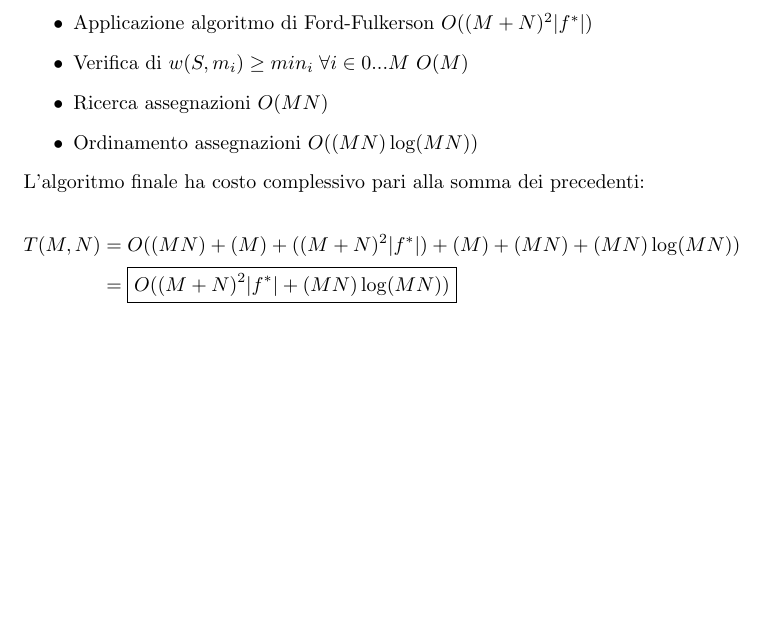
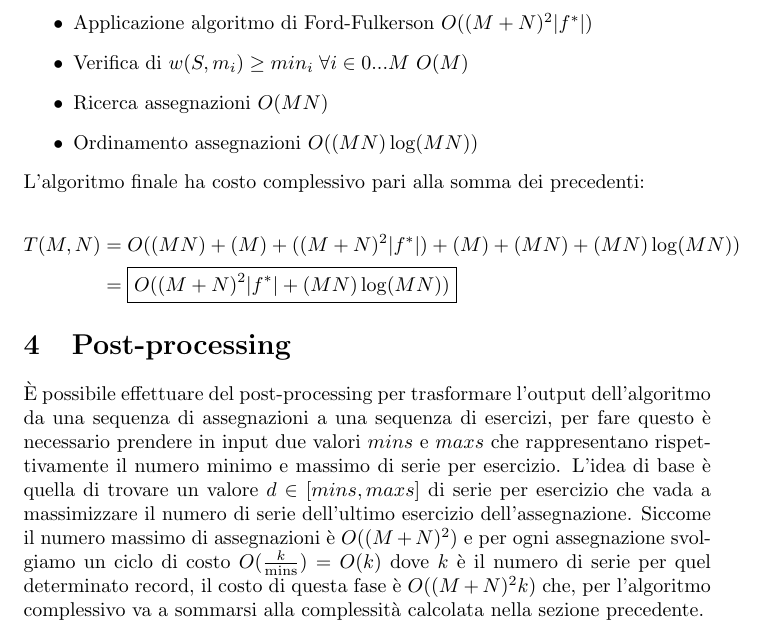
Before and after one commit to GioMaz/palgo, a LaTeX document (documentation/main.tex): part of page 3 of 3, cut so that both start at the same text, the shorter picture padded with empty space. Compiled offline with pdfLaTeX.

Commit message:
insert preprocessing section and change palgo api

```diff
--- a/documentation/main.tex
+++ b/documentation/main.tex
@@ -131,4 +131,17 @@ L'algoritmo finale ha costo complessivo pari alla somma dei precedenti:
 \end{split}
 \end{equation*}
 
+\section{Post-processing}
+È possibile effettuare del post-processing per trasformare l'output
+dell'algoritmo da una sequenza di assegnazioni a una sequenza di esercizi, per
+fare questo è necessario prendere in input due valori $mins$ e $maxs$ che
+rappresentano rispettivamente il numero minimo e massimo di serie per esercizio.
+L'idea di base è quella di trovare un valore $d \in [mins, maxs]$ di serie per
+esercizio che vada a massimizzare il numero di serie dell'ultimo esercizio
+dell'assegnazione. Siccome il numero massimo di assegnazioni è $O((M+N)^2)$ e
+per ogni assegnazione svolgiamo un ciclo di costo
+$O(\frac{k}{\text{mins}}) = O(k)$ dove $k$ è il numero di serie per quel
+determinato record, il costo di questa fase è $O((M+N)^2k)$ che, per l'algoritmo
+complessivo va a sommarsi alla complessità calcolata nella sezione precedente.
+
 \end{document}
```
Also changed, not shown: documentation/main.pdf, 3 other files.
